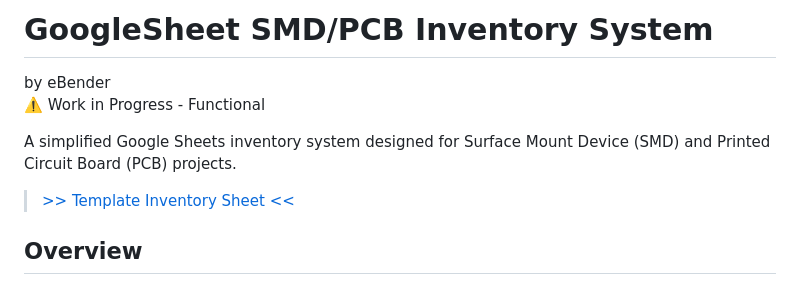
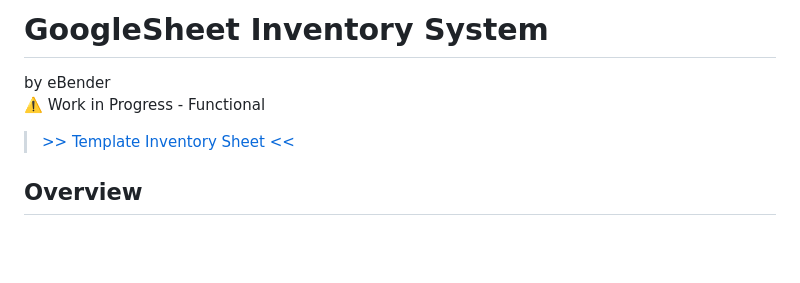
Before and after one commit to EmanuelBender/GoogleSheet_Inventory_System, a Markdown page: README.md, the part around the change. GitHub-like rendering; blank space fills up the shorter version.

```diff
--- a/README.md
+++ b/README.md
@@ -1,10 +1,7 @@
-# GoogleSheet SMD/PCB Inventory System
+# GoogleSheet Inventory System
 
 by eBender
 ⚠️ Work in Progress - Functional
-
-
-A simplified Google Sheets inventory system designed for Surface Mount Device (SMD) and Printed Circuit Board (PCB) projects.
 
 
 >[>> Template Inventory Sheet <<](https://docs.google.com/spreadsheets/d/1COGIPqjvaSmpCLZWWQLtgucSimMKeokUlRZeDGTBkdY)
```
